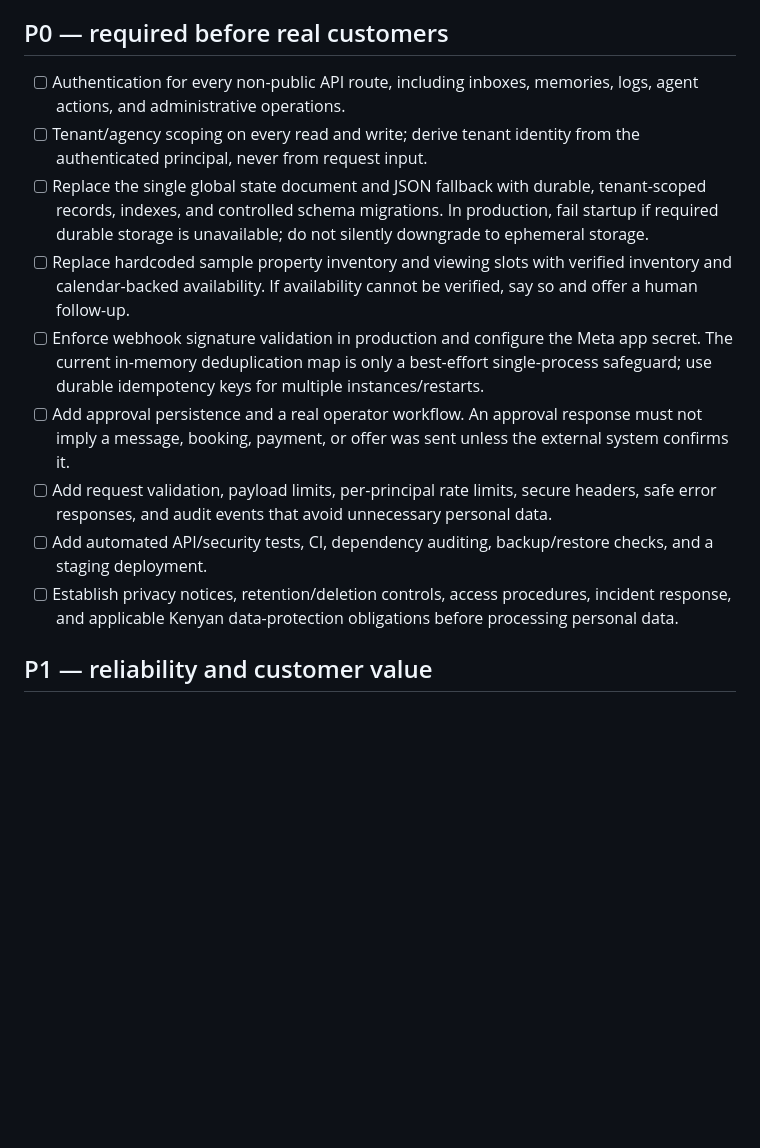
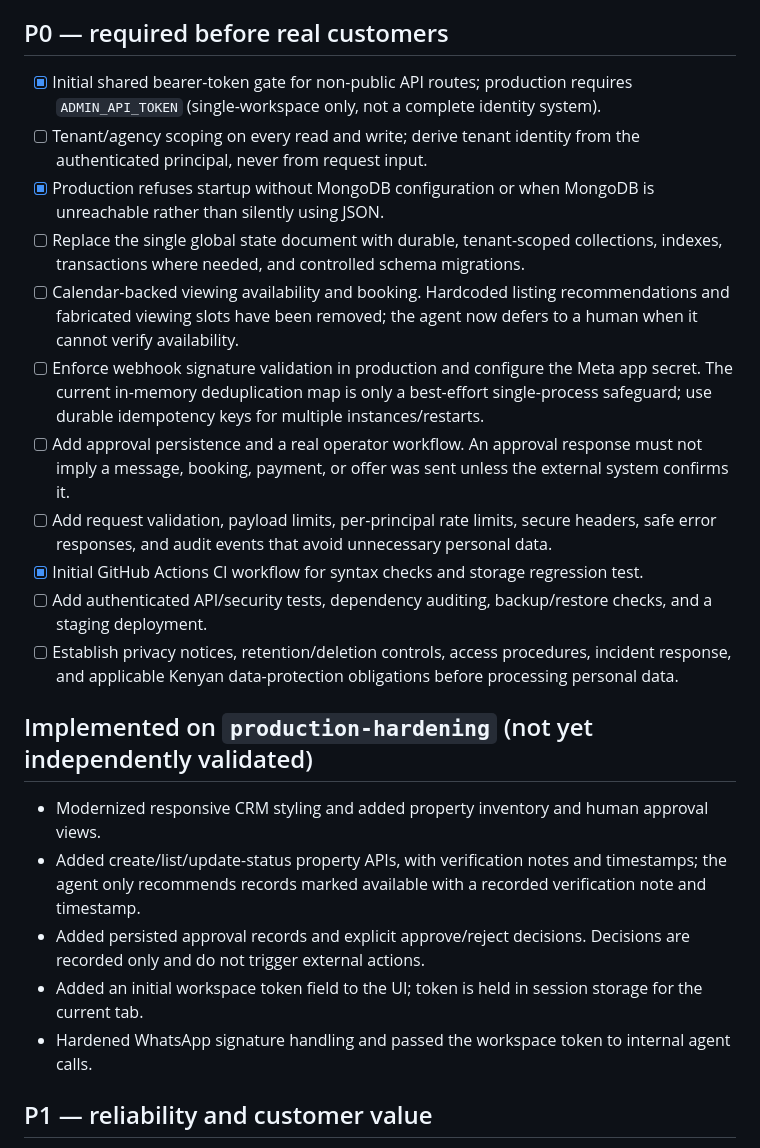
Before and after one commit to pm7728071-ux/estate-ai-agent-crm, a Markdown page: docs/PRODUCTION_READINESS.md, the part around the change. GitHub-like rendering; blank space fills up the shorter version.

Commit message:
Track implemented hardening and clearly mark remaining production blockers

```diff
--- a/docs/PRODUCTION_READINESS.md
+++ b/docs/PRODUCTION_READINESS.md
@@ -8,15 +8,25 @@ This document is an operational checklist, not a claim of certification or compl
 
 ## P0 — required before real customers
 
-- [ ] Authentication for every non-public API route, including inboxes, memories, logs, agent actions, and administrative operations.
+- [x] Initial shared bearer-token gate for non-public API routes; production requires `ADMIN_API_TOKEN` (single-workspace only, not a complete identity system).
 - [ ] Tenant/agency scoping on every read and write; derive tenant identity from the authenticated principal, never from request input.
-- [ ] Replace the single global state document and JSON fallback with durable, tenant-scoped records, indexes, and controlled schema migrations. In production, fail startup if required durable storage is unavailable; do not silently downgrade to ephemeral storage.
-- [ ] Replace hardcoded sample property inventory and viewing slots with verified inventory and calendar-backed availability. If availability cannot be verified, say so and offer a human follow-up.
+- [x] Production refuses startup without MongoDB configuration or when MongoDB is unreachable rather than silently using JSON.
+- [ ] Replace the single global state document with durable, tenant-scoped collections, indexes, transactions where needed, and controlled schema migrations.
+- [ ] Calendar-backed viewing availability and booking. Hardcoded listing recommendations and fabricated viewing slots have been removed; the agent now defers to a human when it cannot verify availability.
 - [ ] Enforce webhook signature validation in production and configure the Meta app secret. The current in-memory deduplication map is only a best-effort single-process safeguard; use durable idempotency keys for multiple instances/restarts.
 - [ ] Add approval persistence and a real operator workflow. An approval response must not imply a message, booking, payment, or offer was sent unless the external system confirms it.
 - [ ] Add request validation, payload limits, per-principal rate limits, secure headers, safe error responses, and audit events that avoid unnecessary personal data.
-- [ ] Add automated API/security tests, CI, dependency auditing, backup/restore checks, and a staging deployment.
+- [x] Initial GitHub Actions CI workflow for syntax checks and storage regression test.
+- [ ] Add authenticated API/security tests, dependency auditing, backup/restore checks, and a staging deployment.
 - [ ] Establish privacy notices, retention/deletion controls, access procedures, incident response, and applicable Kenyan data-protection obligations before processing personal data.
+
+## Implemented on `production-hardening` (not yet independently validated)
+
+- Modernized responsive CRM styling and added property inventory and human approval views.
+- Added create/list/update-status property APIs, with verification notes and timestamps; the agent only recommends records marked available with a recorded verification note and timestamp.
+- Added persisted approval records and explicit approve/reject decisions. Decisions are recorded only and do not trigger external actions.
+- Added an initial workspace token field to the UI; token is held in session storage for the current tab.
+- Hardened WhatsApp signature handling and passed the workspace token to internal agent calls.
 
 ## P1 — reliability and customer value
 
```
